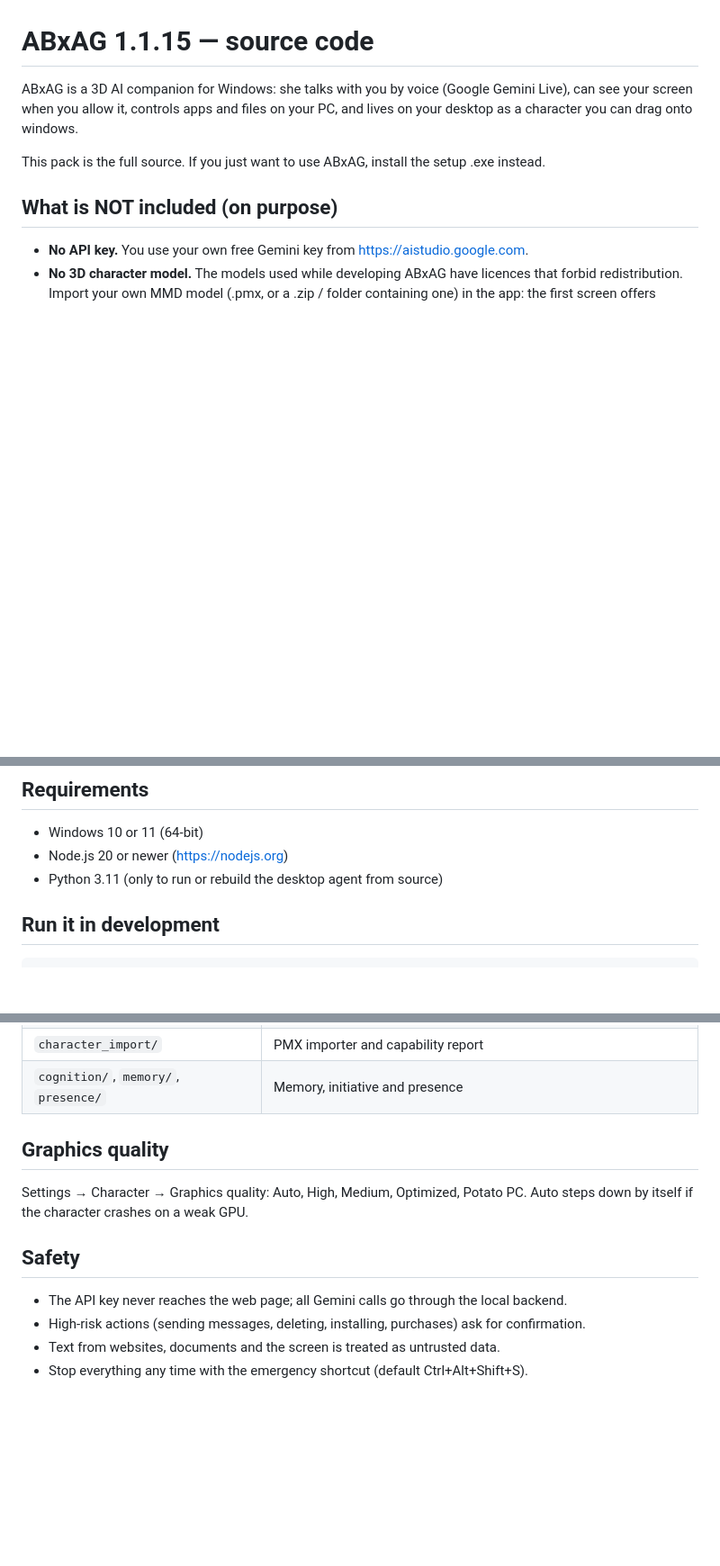
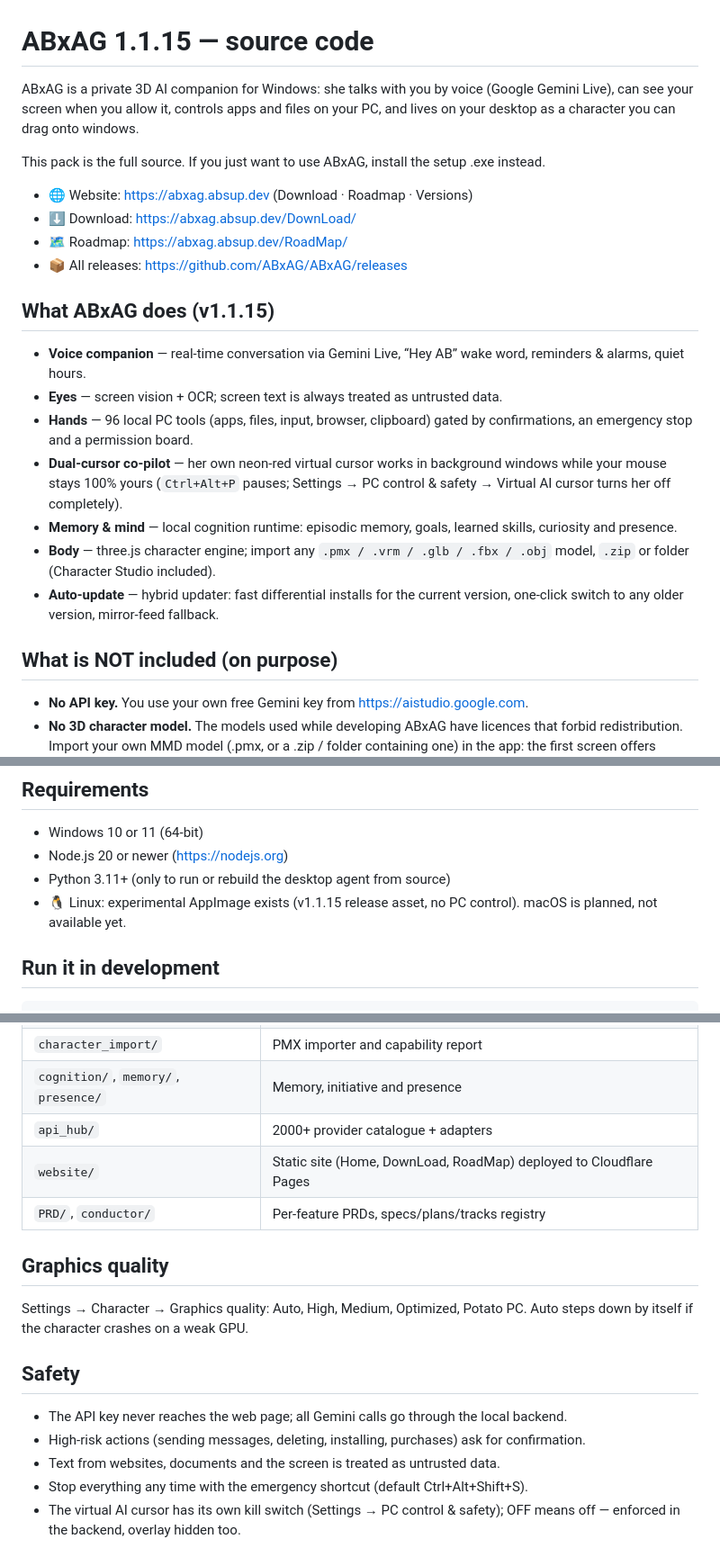
Before and after one commit to ABxAG/ABxAG, a Markdown page: README.md, 3 parts joined by grey strips. Shown at 90% size. GitHub-like rendering; blank space fills up the shorter version.

Commit message:
docs: refresh README for v1.1.15 — features, Linux, tests, CI, project map

```diff
--- a/README.md
+++ b/README.md
@@ -1,10 +1,34 @@
 # ABxAG 1.1.15 — source code
 
-ABxAG is a 3D AI companion for Windows: she talks with you by voice (Google Gemini Live),
-can see your screen when you allow it, controls apps and files on your PC, and lives on your
-desktop as a character you can drag onto windows.
+ABxAG is a private 3D AI companion for Windows: she talks with you by voice
+(Google Gemini Live), can see your screen when you allow it, controls apps and
+files on your PC, and lives on your desktop as a character you can drag onto
+windows.
 
-This pack is the full source. If you just want to use ABxAG, install the setup .exe instead.
+This pack is the full source. If you just want to use ABxAG, install the
+setup .exe instead.
+
+- 🌐 Website: https://abxag.absup.dev (Download · Roadmap · Versions)
+- ⬇️ Download: https://abxag.absup.dev/DownLoad/
+- 🗺️ Roadmap: https://abxag.absup.dev/RoadMap/
+- 📦 All releases: https://github.com/ABxAG/ABxAG/releases
+
+## What ABxAG does (v1.1.15)
+
+- **Voice companion** — real-time conversation via Gemini Live, “Hey AB” wake
+  word, reminders & alarms, quiet hours.
+- **Eyes** — screen vision + OCR; screen text is always treated as untrusted data.
+- **Hands** — 96 local PC tools (apps, files, input, browser, clipboard) gated
+  by confirmations, an emergency stop and a permission board.
+- **Dual-cursor co-pilot** — her own neon-red virtual cursor works in background
+  windows while your mouse stays 100% yours (`Ctrl+Alt+P` pauses; Settings →
+  PC control & safety → Virtual AI cursor turns her off completely).
+- **Memory & mind** — local cognition runtime: episodic memory, goals, learned
+  skills, curiosity and presence.
+- **Body** — three.js character engine; import any `.pmx / .vrm / .glb / .fbx /
+  .obj` model, `.zip` or folder (Character Studio included).
+- **Auto-update** — hybrid updater: fast differential installs for the current
+  version, one-click switch to any older version, mirror-feed fallback.
 
 ## What is NOT included (on purpose)
 
@@ -19,7 +43,9 @@ This pack is the full source. If you just want to use ABxAG, install the setup .
 
 - Windows 10 or 11 (64-bit)
 - Node.js 20 or newer (https://nodejs.org)
-- Python 3.11 (only to run or rebuild the desktop agent from source)
+- Python 3.11+ (only to run or rebuild the desktop agent from source)
+- 🐧 Linux: experimental AppImage exists (v1.1.15 release asset, no PC control).
+  macOS is planned, not available yet.
 
 ## Run it in development
 
@@ -71,6 +116,9 @@ included; use `dist:public`.
 | `settings/`, `permissions/`, `secrets/` | Settings, permission engine, DPAPI key store |
 | `character_import/` | PMX importer and capability report |
 | `cognition/`, `memory/`, `presence/` | Memory, initiative and presence |
+| `api_hub/` | 2000+ provider catalogue + adapters |
+| `website/` | Static site (Home, DownLoad, RoadMap) deployed to Cloudflare Pages |
+| `PRD/`, `conductor/` | Per-feature PRDs, specs/plans/tracks registry |
 
 ## Graphics quality
 
@@ -83,3 +131,5 @@ Auto steps down by itself if the character crashes on a weak GPU.
 - High-risk actions (sending messages, deleting, installing, purchases) ask for confirmation.
 - Text from websites, documents and the screen is treated as untrusted data.
 - Stop everything any time with the emergency shortcut (default Ctrl+Alt+Shift+S).
+- The virtual AI cursor has its own kill switch (Settings → PC control & safety);
+  OFF means off — enforced in the backend, overlay hidden too.
```
Also changed, not shown: other parts of README.md (+23 -4 lines).
